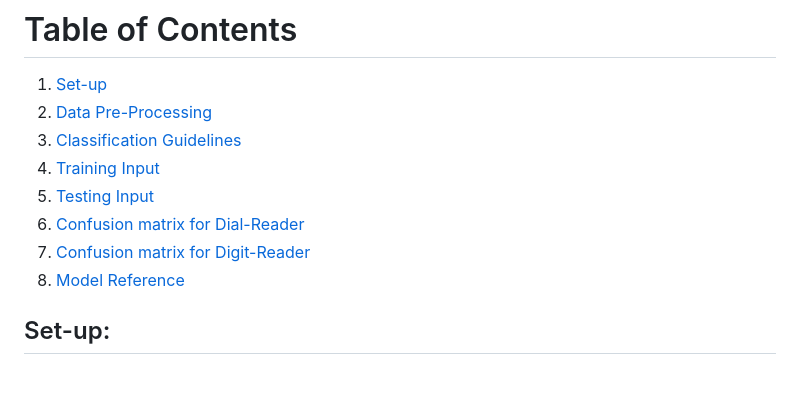
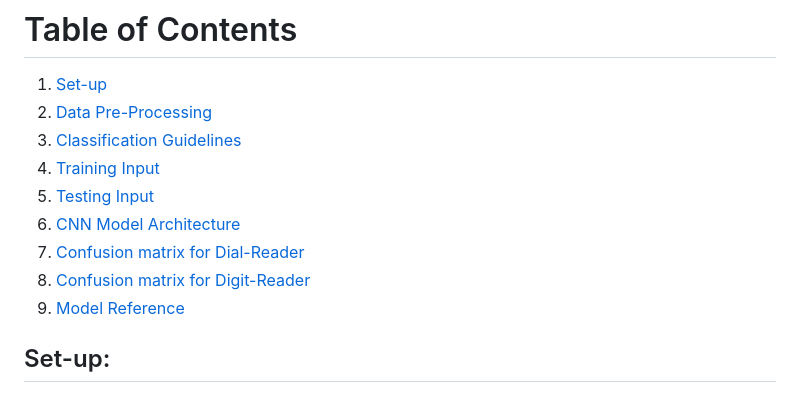
Before and after one commit to louelidrissi/Gasmeter-Reader, a Markdown page: README.md, the part around the change printed below. Rendered like a GitHub page.

```diff
--- a/README.md
+++ b/README.md
@@ -8,9 +8,10 @@
 3. [Classification Guidelines](#classification-guidelines)
 4. [Training Input](#training-input-sample)
 5. [Testing Input](#testing-input-sample)
-6. [Confusion matrix for Dial-Reader](#confusion-matrix-for-dial-reader)
-7. [Confusion matrix for Digit-Reader](#confusion-matrix-for-digit-reader)
-8. [Model Reference](#model-based-on-deepgauge-ml-demo-github)
+6. [CNN Model Architecture](#cnn-model-architecture)
+7. [Confusion matrix for Dial-Reader](#confusion-matrix-for-dial-reader)
+8. [Confusion matrix for Digit-Reader](#confusion-matrix-for-digit-reader)
+9. [Model Reference](#model-based-on-deepgauge-ml-demo-github)
 
 ## Set-up:
 A simple USB Camera is set up in front of the Gasmeter to collect images. A Stepper Motor Controller is used to run the Gasmeter and control image capture rate and labeling.
```
Also changed, not shown: other parts of README.md (+5 -1 lines).
